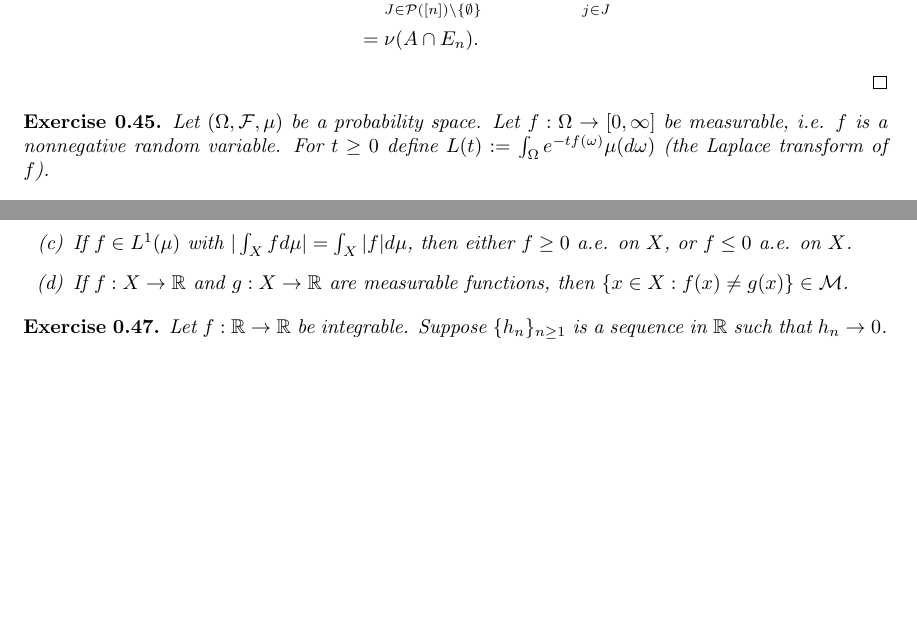
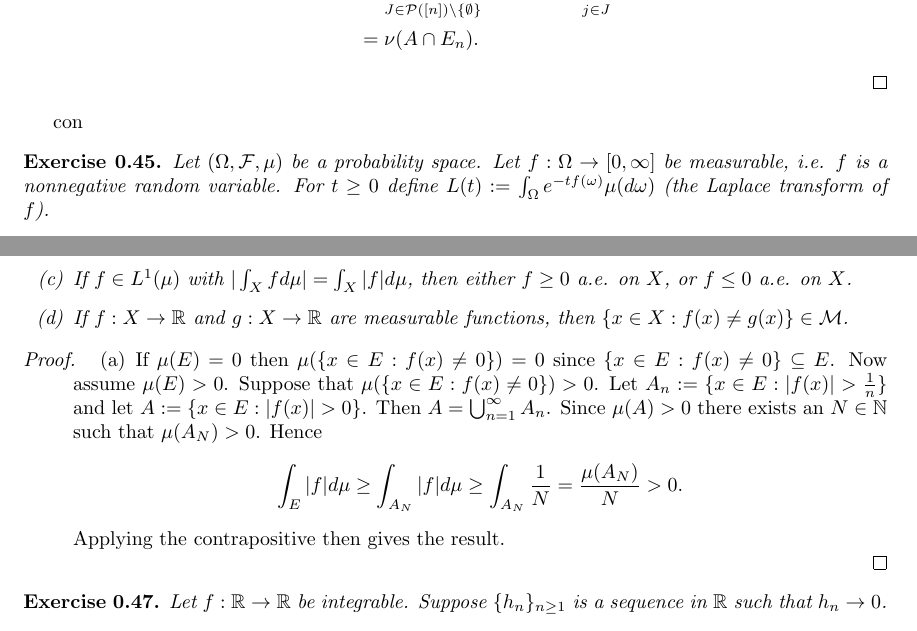
Before and after one commit to Beethoven2138/Measure-theory-solutions, a LaTeX document (Measure_theory.tex): two parts of pages 22 and 24 of 25 before the commit and two parts of pages 22 and 24 of 26 after it, joined at a grey line, cut so that both start at the same text, the shorter picture padded with empty space. Compiled offline with pdfLaTeX.

Commit message:
Update Measure_theory.tex

```diff
--- a/Measure_theory.tex
+++ b/Measure_theory.tex
@@ -649,7 +649,7 @@ Suppose \( (X, \mathcal{M}, \mu) \) is a measure space and \( F_n \subset X \) w
     \item[(a)] \begin{align*}\mu(E_n)&=\mu(\bigcup_{j=1}^n F_j)\\&=\sum_{J\in\mathcal{P}([n])\setminus\{\emptyset\}}(-1)^{|J|+1}\mu(\bigcap_{j\in J}F_j)\\&=\sum_{J\in\mathcal{P}([n])\setminus\{\emptyset\}}(-1)^{|J|+1}\nu(\bigcap_{j\in J}F_j)\\&=\nu(E_n)\end{align*} since any finite intersection of $F_j$s is contained in $\mathcal{D}$, other which $\mu$ and $\nu$ agree.
     Similarly, \begin{align*}\mu(A\cap E_n)&=\mu(A\cap \bigcup_{j=1}^n F_j)\\&=\mu(\bigcup_{j=1}^n (A\cap F_j))\\&=\sum_{J\in\mathcal{P}([n])\setminus\{\emptyset\}}(-1)^{|J|+1}\mu(\bigcap_{j\in J}(A\cap F_j))\\&=\sum_{J\in\mathcal{P}([n])\setminus\{\emptyset\}}(-1)^{|J|+1}\nu(\bigcap_{j\in J}(A\cap F_j))\\&=\nu(A\cap E_n).\end{align*}
 \end{enumerate}
-\end{proof}
+\end{proof}con
 \begin{exercise}
 Let \( (\Omega, \mathcal{F}, \mu) \) be a probability space. Let \( f : \Omega \to [0, \infty] \) be measurable, i.e. \( f \) is a nonnegative random variable. For \( t \geq 0 \) define \( L(t) := \int_{\Omega} e^{-tf(\omega)}\mu(d\omega) \) (the \textit{Laplace transform} of \( f \)).
 
@@ -678,6 +678,11 @@ Let \( (X, \mathcal{M}, \mu) \) be a \(\sigma\)-finite measure space. Show the f
         \item[(d)] If \( f : X \to \mathbb{R} \) and \( g : X \to \mathbb{R} \) are measurable functions, then \( \{ x \in X : f(x) \neq g(x) \} \in \mathcal{M} \).
     \end{enumerate}
 \end{exercise}
+\begin{proof}
+\begin{enumerate}
+    \item[(a)] If $\mu(E)=0$ then $\mu(\{x\in E:f(x)\neq 0\})=0$ since $\{x\in E:f(x)\neq 0\}\subseteq E$. Now assume $\mu(E)>0$. Suppose that $\mu(\{x\in E:f(x)\neq0\})> 0$. Let $A_n:=\{x\in E:|f(x)|>\frac{1}{n}\}$ and let $A:=\{x\in E:|f(x)|>0\}$. Then $A=\bigcup_{n=1}^\infty A_n$. Since $\mu(A)>0$ there exists an $N\in\mathbb{N}$ such that $\mu(A_N)>0$. Hence \[\int_E|f|d\mu\geq\int_{A_N}|f|d\mu\geq\int_{A_N}\frac{1}{N}=\frac{\mu(A_N)}{N}>0.\] Applying the contrapositive then gives the result.
+\end{enumerate}
+\end{proof}
 \begin{exercise}
 Let \( f : \mathbb{R} \to \mathbb{R} \) be integrable. Suppose \( \{h_n\}_{n \geq 1} \) is a sequence in \( \mathbb{R} \) such that \( h_n \to 0 \).
 
```
